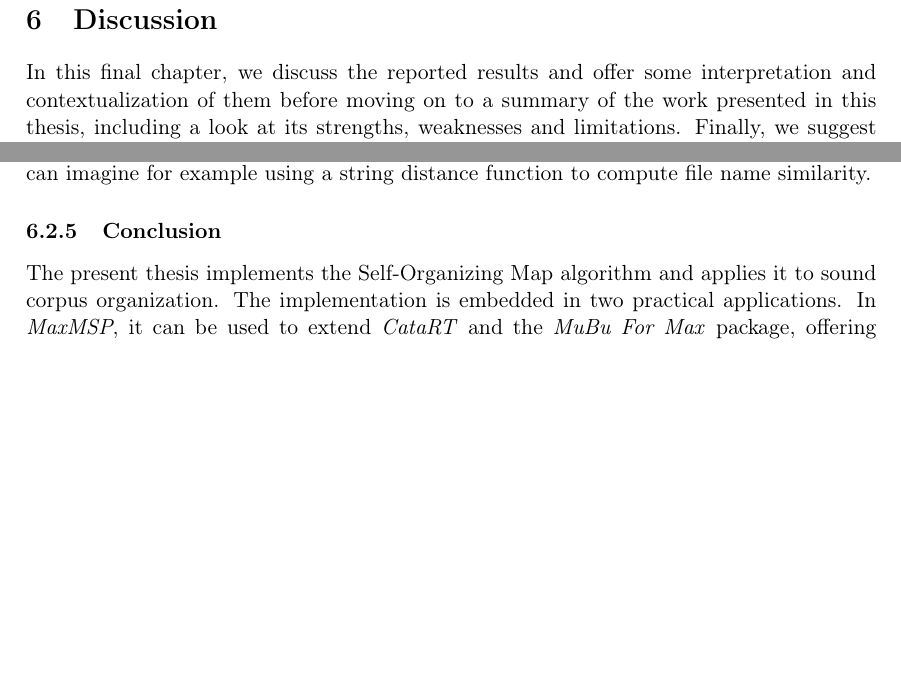
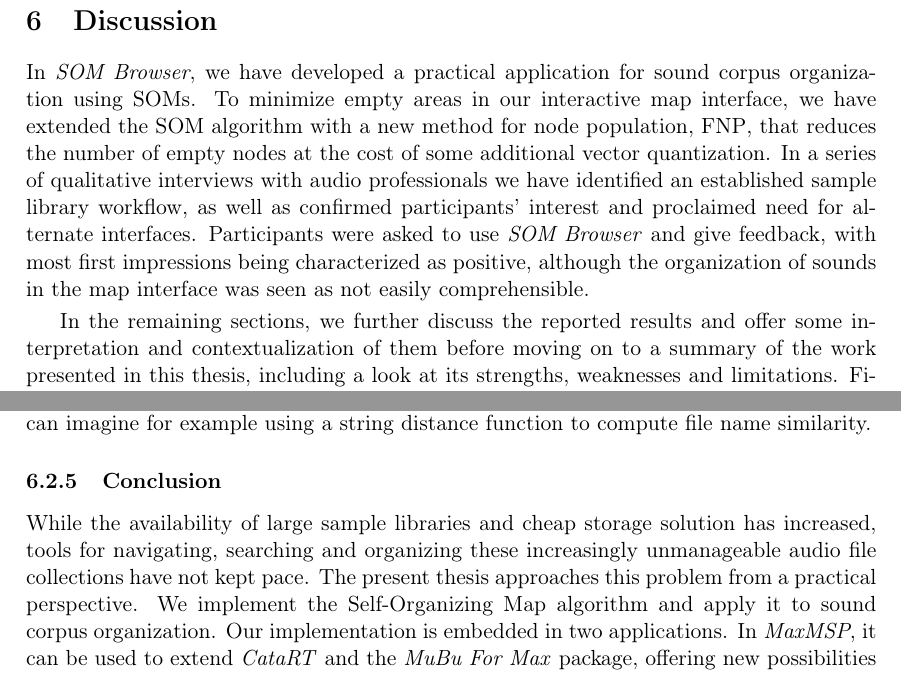
Before and after one commit to jonasmargraf/msc-thesis, a LaTeX thesis (thesis.tex, which reads chapters/discussion.tex): two parts of pages 50 and 53 of 63, joined at a grey line, cut so that both start at the same text, the shorter picture padded with empty space. Compiled offline with pdfLaTeX.

Commit message:
discussion intro short summary of findings

```diff
--- a/chapters/discussion.tex
+++ b/chapters/discussion.tex
@@ -2,10 +2,24 @@
 
 \section{Discussion}
 \label{sec:discussion}
-In this final chapter, we discuss the reported results and offer some
-interpretation and contextualization of them before moving on to a summary of
-the work presented in this thesis, including a look at its strengths, weaknesses
-and limitations. Finally, we suggest areas to explore in future work.
+In \textit{SOM Browser}, we have developed a practical application for sound
+corpus organization using \glspl{som}. To minimize empty areas in our
+interactive map interface, we have extended the \gls{som} algorithm with a new
+method for node population, \gls{fnp}, that reduces the number of empty nodes at
+the cost of some additional vector quantization. In a series of qualitative
+interviews with audio professionals we have identified an established sample
+library workflow, as well as confirmed participants' interest and proclaimed
+need for alternate interfaces. Participants were asked to use \textit{SOM
+Browser} and give feedback, with most first impressions being characterized as
+positive, although the organization of sounds in the map interface was seen
+as not easily comprehensible.
+
+\smallskip
+
+In the remaining sections, we further discuss the reported results and offer
+some interpretation and contextualization of them before moving on to a summary
+of the work presented in this thesis, including a look at its strengths,
+weaknesses and limitations. Finally, we suggest areas to explore in future work.
 
 \subsection{Interpreting the Results}
 \label{subsec:discussion_results_interpretation}
@@ -233,7 +247,11 @@ for example using a string distance function to compute file name similarity.
 
 \subsubsection{Conclusion}
 \label{subsubsec:discussion_conclusion}
-The present thesis implements the Self-Organizing Map algorithm and applies it
-to sound corpus organization. The implementation is embedded in two practical
+While the availability of large sample libraries and cheap storage solution has
+increased, tools for navigating, searching and organizing these increasingly
+unmanageable audio file collections have not kept pace.
+The present thesis approaches this problem from a practical perspective. We
+implement the Self-Organizing Map algorithm and apply it
+to sound corpus organization. Our implementation is embedded in two
 applications. In \textit{MaxMSP}, it can be used to extend \textit{CataRT} and
 the \textit{MuBu For Max} package, offering new possibilities to expert users.
```
Also changed, not shown: chapters/discussion.tex (16 more changed lines).
